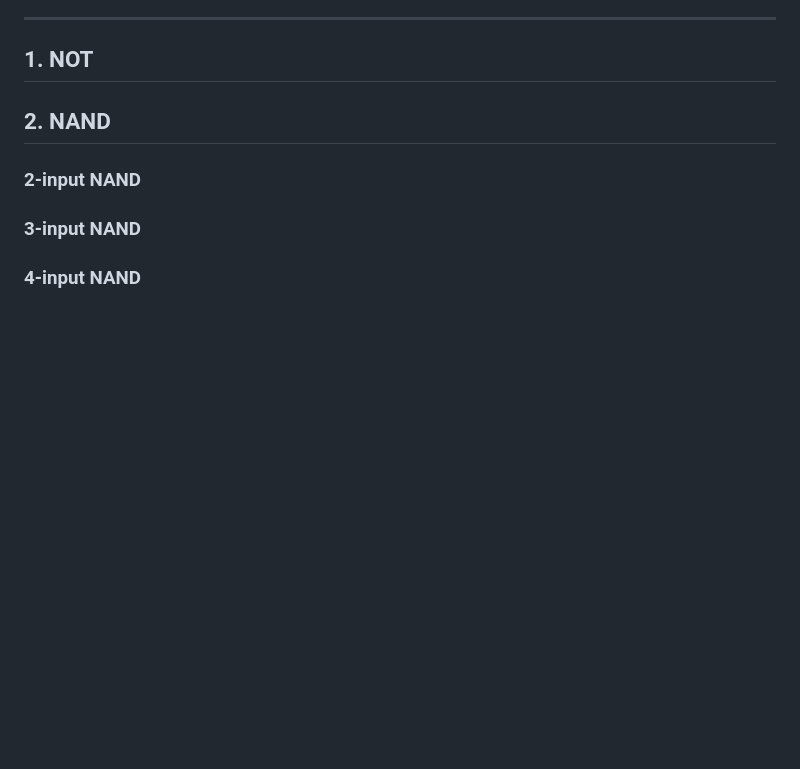
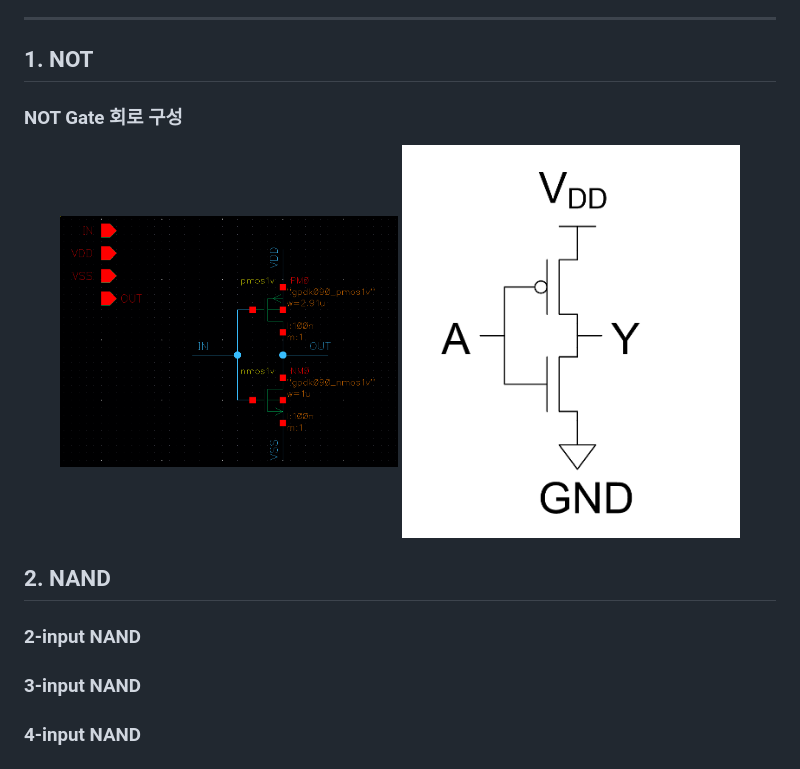
Before and after one commit to yeooooly/Cadence_Virtuoso, a Markdown page: README.md, the part around the change. Rendered like a GitHub page; pictures changed too: img/NOT_SCH2.png (added); blank space fills up the shorter version.

Commit message:
Add NOT gate schematic images

```diff
--- a/README.md
+++ b/README.md
@@ -21,6 +21,13 @@
 ---
 
 ## 1. NOT
+
+### NOT Gate 회로 구성
+
+<p align="center">
+  <img src="img/NOT_SCH.png" width="45%">
+  <img src="img/NOT_SCH2.png" width="45%">
+</p>
 
 ## 2. NAND
 
```
